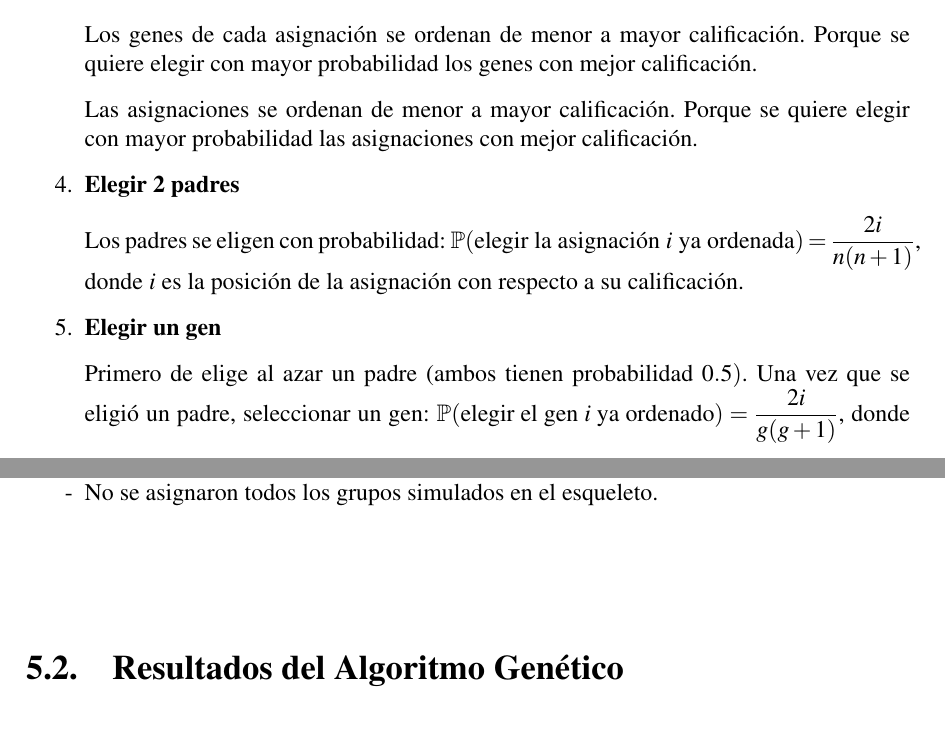
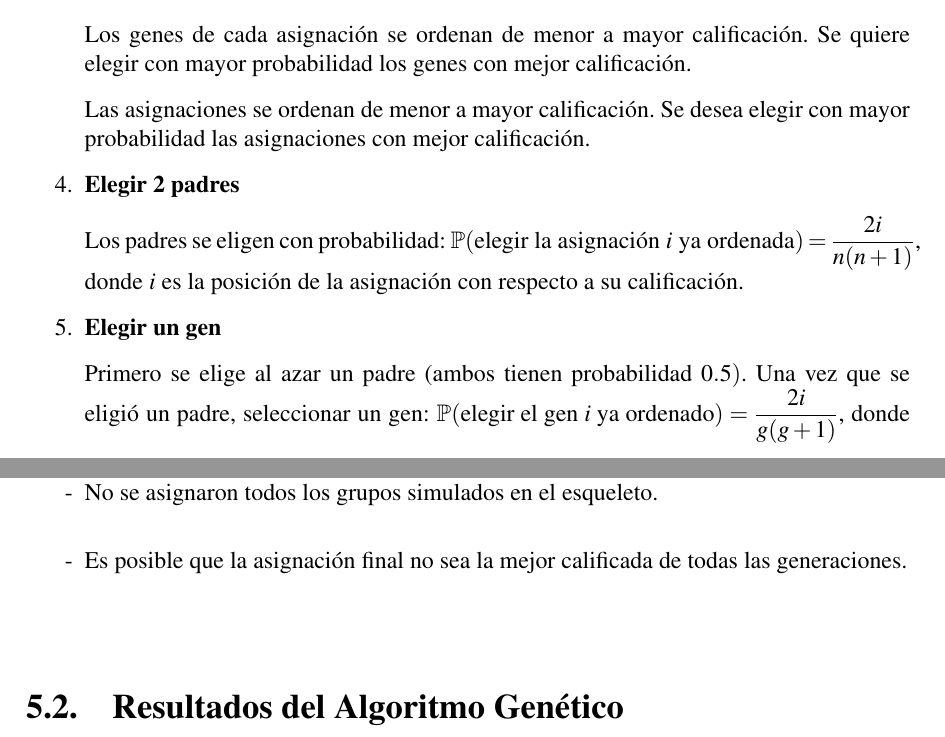
Before and after one commit to ArrigoCoen/Faculty_schedule_simulation, a LaTeX thesis (Hidden_files/Tesis/TeX/LaTeX/main.tex, which reads Hidden_files/Tesis/TeX/LaTeX/Teoria_de_AG_aplicado_a_horarios.tex): two parts of pages 86 and 88 of 137, joined at a grey line, cut so that both start at the same text. Compiled offline with pdfLaTeX.

Commit message:
Update TeX: Chapter 5

```diff
--- a/Hidden_files/Tesis/TeX/LaTeX/Teoria_de_AG_aplicado_a_horarios.tex
+++ b/Hidden_files/Tesis/TeX/LaTeX/Teoria_de_AG_aplicado_a_horarios.tex
@@ -70,9 +70,9 @@ Si el número máximo de asignaciones es 2 y un profesor pidió 3 o más  materi
 
 \item \textbf{Ordenar de acuerdo a la calificación}
 
-Los genes de cada asignación se ordenan de menor a mayor calificación. Porque se quiere elegir con mayor probabilidad los genes con mejor calificación.
+Los genes de cada asignación se ordenan de menor a mayor calificación. Se quiere elegir con mayor probabilidad los genes con mejor calificación.
 
-Las asignaciones se ordenan de menor a mayor calificación. Porque se quiere elegir con mayor probabilidad las asignaciones con mejor calificación.
+Las asignaciones se ordenan de menor a mayor calificación. Se desea elegir con mayor probabilidad las asignaciones con mejor calificación.
 
 \item \textbf{Elegir 2 padres}
 
@@ -80,7 +80,7 @@ Los padres se eligen con probabilidad: $\mathbb{P}(\text{elegir la asignación }
 
 \item \textbf{Elegir un gen}
 
-Primero de elige al azar un padre (ambos tienen probabilidad $0.5)$. Una vez que se eligió un padre, seleccionar un gen: $\mathbb{P}(\text{elegir el gen } i \text{ ya ordenado}) = \dfrac{2i}{g(g+1)}$, donde $i$ es la posición del gen en la asignación con respecto a su calificación y $g$ es el número de genes que tiene la asignación.
+Primero se elige al azar un padre (ambos tienen probabilidad $0.5)$. Una vez que se eligió un padre, seleccionar un gen: $\mathbb{P}(\text{elegir el gen } i \text{ ya ordenado}) = \dfrac{2i}{g(g+1)}$, donde $i$ es la posición del gen en la asignación con respecto a su calificación y $g$ es el número de genes que tiene la asignación.
 
 \item \textbf{Mutación}
 
@@ -138,6 +138,8 @@ Algunas notas que se deben de considerar en la asignación final:
 \item[-] Hay profesores que ya no imparten clases en la Facultad (nota en la sección de los profesores)
 
 \item[-] No se asignaron todos los grupos simulados en el esqueleto.
+
+\item[-] Es posible que la asignación final no sea la mejor calificada de todas las generaciones.
 \end{itemize}
 
 
```
Also changed, not shown: Hidden_files/Tesis/TeX/LaTeX/Teoria_de_AG_aplicado_a_horarios.tex (4 more changed lines), 2 other files.
